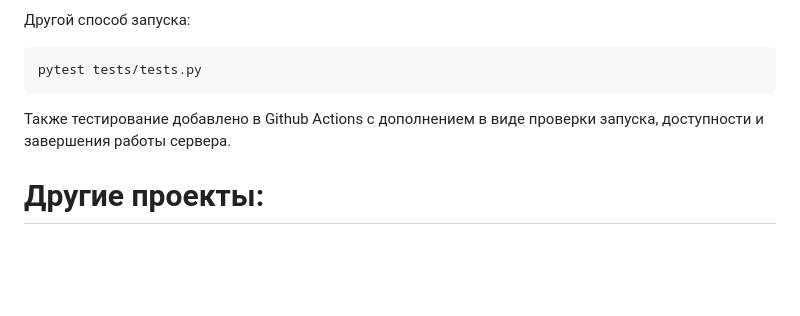
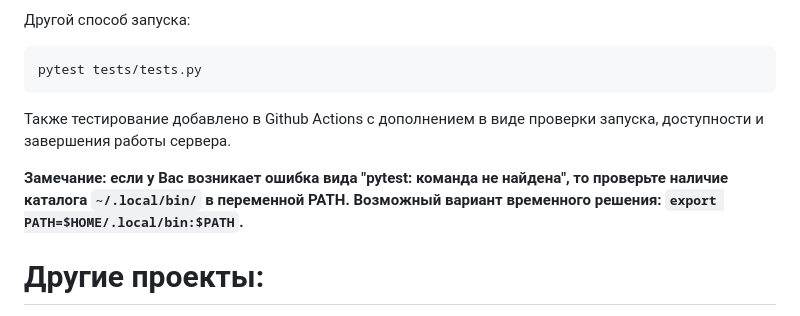
Before and after one commit to mrcwow/random-people-pages, a Markdown page: README.md, the part around the change. GitHub-like rendering; blank space fills up the shorter version.

````diff
--- a/README.md
+++ b/README.md
@@ -58,6 +58,8 @@ pytest tests/tests.py
 ```
 Также тестирование добавлено в Github Actions с дополнением в виде проверки запуска, доступности и завершения работы сервера.
 
+**Замечание: если у Вас возникает ошибка вида "pytest: команда не найдена", то проверьте наличие каталога `~/.local/bin/` в переменной PATH. Возможный вариант временного решения: `export PATH=$HOME/.local/bin:$PATH`.**
+
 # Другие проекты:
 
 Углубленная работа с MongoDB (первое знакомство):
````
